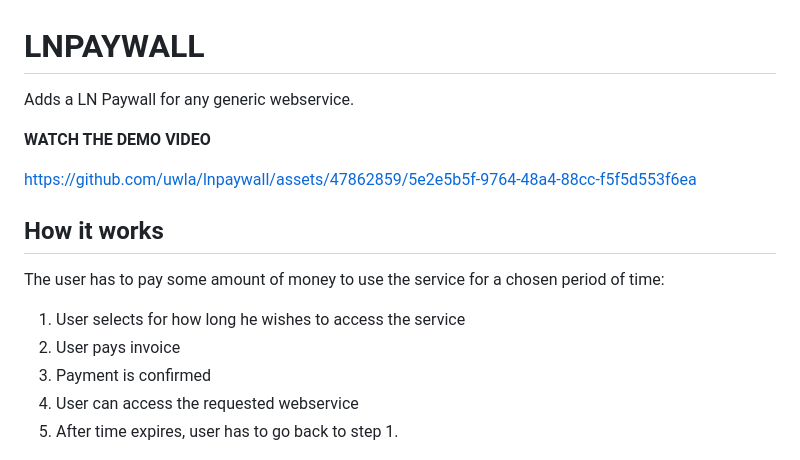
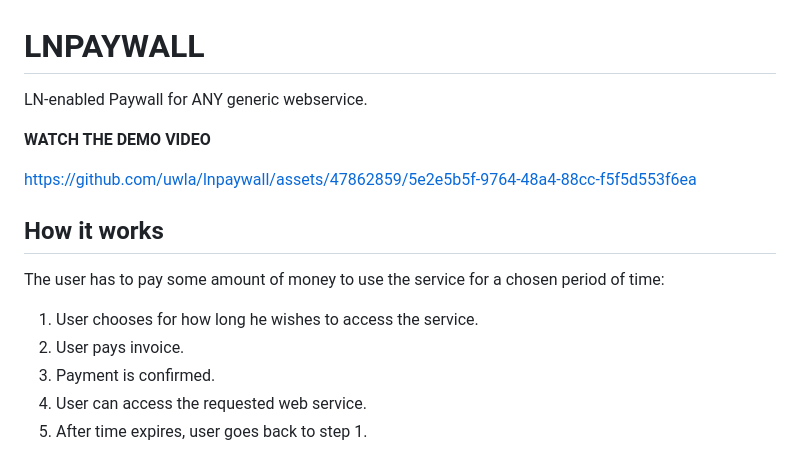
Before and after one commit to uwla/lnpaywall, a Markdown page: README.md, the part around one of its changes. GitHub-like rendering.

```diff
--- a/README.md
+++ b/README.md
@@ -1,6 +1,6 @@
 # LNPAYWALL
 
-Adds a LN Paywall for any generic webservice.
+LN-enabled Paywall for ANY generic webservice.
 
 **WATCH THE DEMO VIDEO**
 
@@ -8,13 +8,14 @@ https://github.com/uwla/lnpaywall/assets/47862859/5e2e5b5f-9764-48a4-88cc-f5f5d5
 
 ## How it works
 
-The user has to pay some amount of money to use the service for a chosen period of time:
+The user has to pay some amount of money to use the service for a chosen  period
+of time:
 
-1. User selects for how long he wishes to access the service
-2. User pays invoice
-3. Payment is confirmed
-4. User can access the requested webservice
-5. After time expires, user has to go back to step 1.
+1. User chooses for how long he wishes to access the service.
+2. User pays invoice.
+3. Payment is confirmed.
+4. User can access the requested web service.
+5. After time expires, user goes back to step 1.
 
 ![diagram](./diagram.jpg)
 
```
Also changed, not shown: other parts of README.md (+70 -70 lines).
